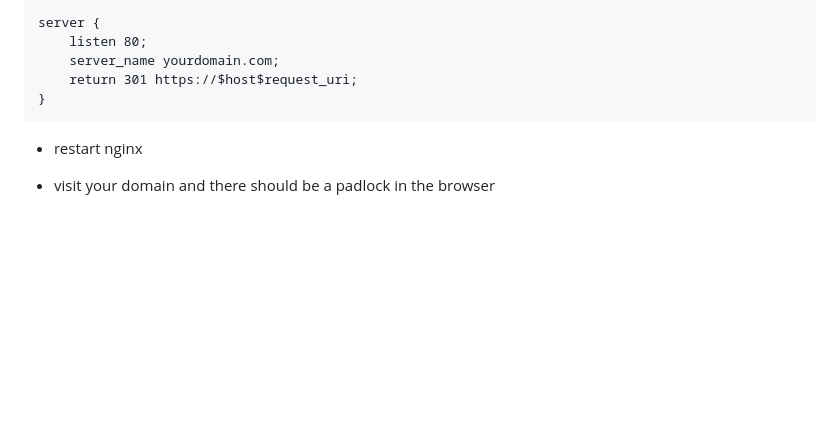
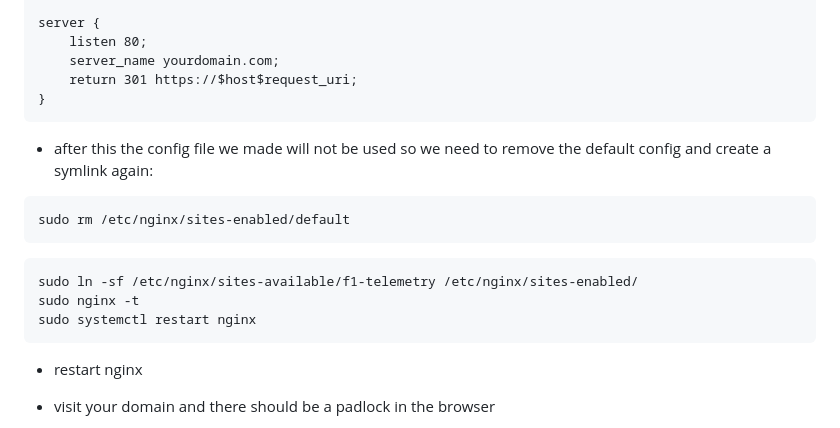
Before and after one commit to garnettjr/f1-telemetry-dashboard-project, a Markdown page: README.md, the part around the change. GitHub-like rendering; blank space fills up the shorter version.

````diff
--- a/README.md
+++ b/README.md
@@ -577,6 +577,18 @@ server {
 }
 ```
 
+- after this the config file we made will not be used so we need to remove the default config and create a symlink again:
+
+```
+sudo rm /etc/nginx/sites-enabled/default
+```
+
+```
+sudo ln -sf /etc/nginx/sites-available/f1-telemetry /etc/nginx/sites-enabled/
+sudo nginx -t
+sudo systemctl restart nginx
+```
+
 - restart nginx
 
 - visit your domain and there should be a padlock in the browser
````
